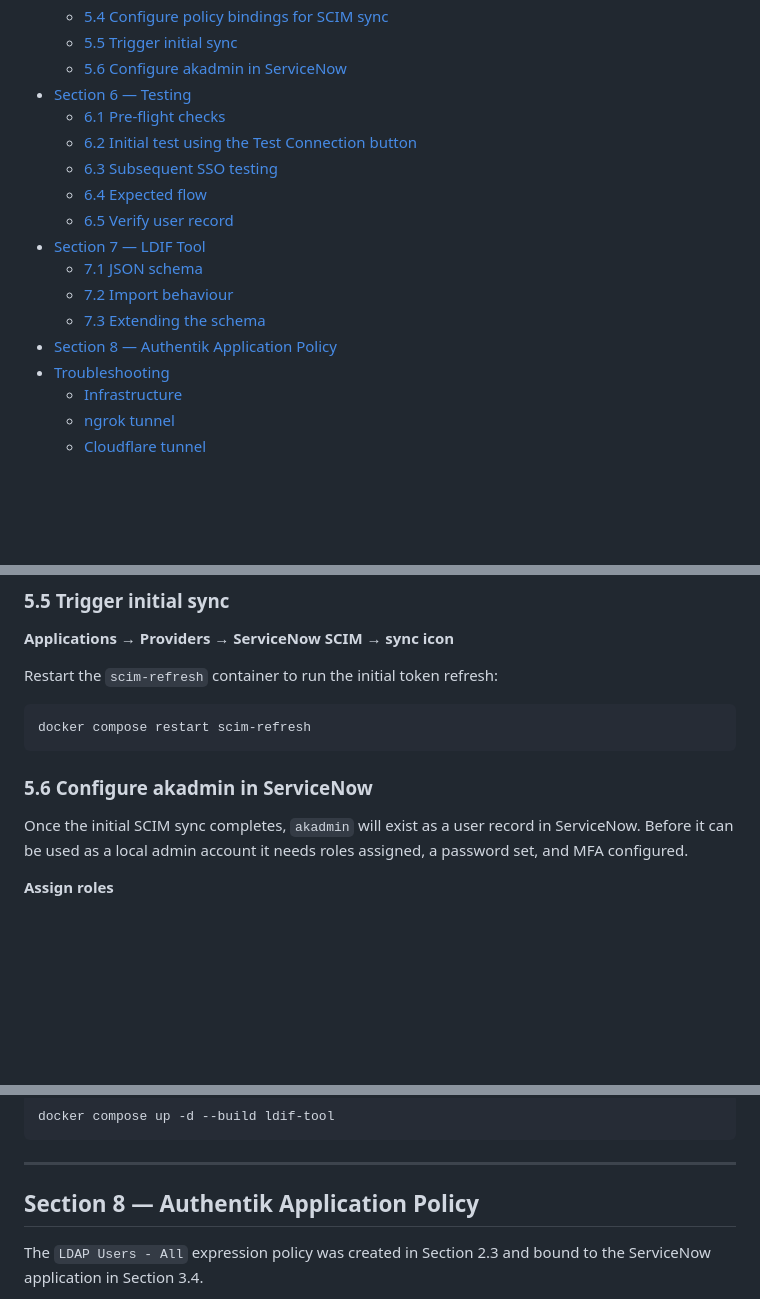
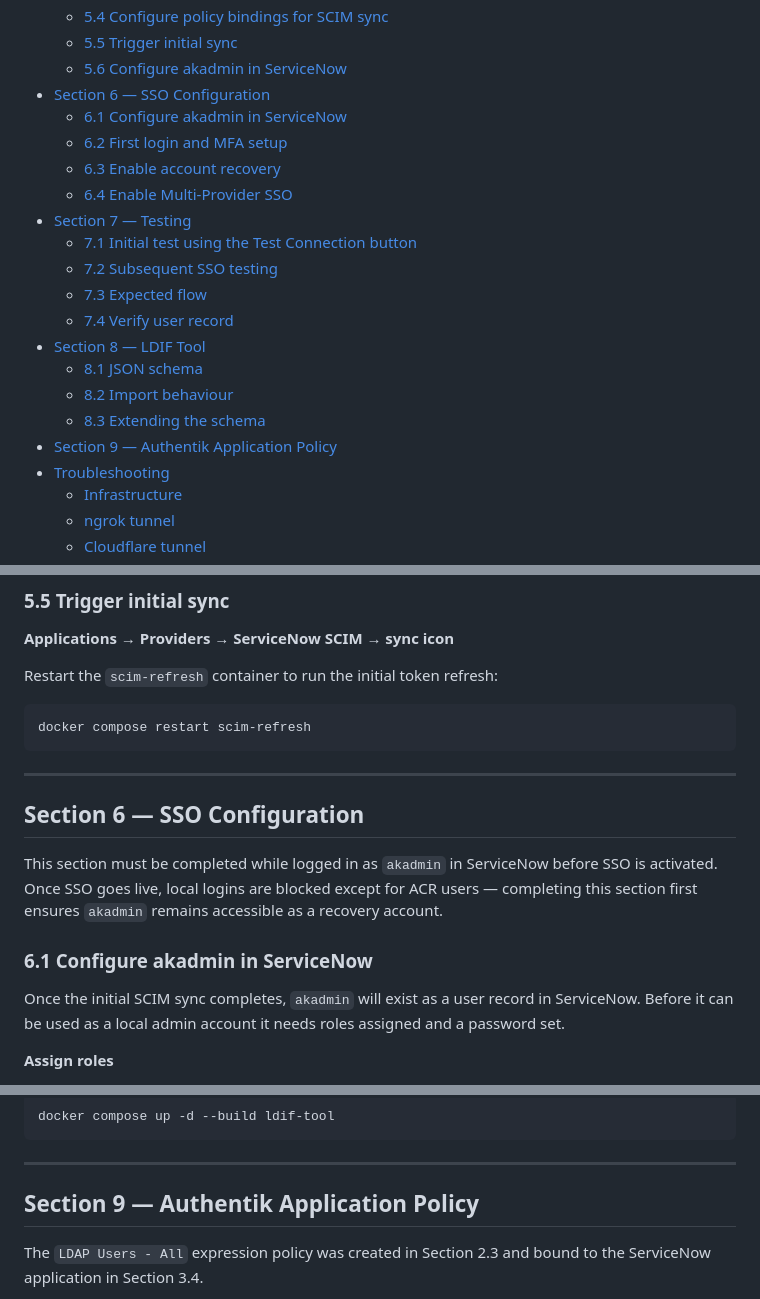
Before and after one commit to IamSam-O/SSO-ServiceNow-Auth-Sandbox, a Markdown page: CONFIGURATION.md, 3 parts joined by grey strips. GitHub-like rendering; blank space fills up the shorter version.

````diff
--- a/CONFIGURATION.md
+++ b/CONFIGURATION.md
@@ -49,17 +49,21 @@ Complete these sections in order. Each section depends on the previous one.
   - [5.4 Configure policy bindings for SCIM sync](#54-configure-policy-bindings-for-scim-sync)
   - [5.5 Trigger initial sync](#55-trigger-initial-sync)
   - [5.6 Configure akadmin in ServiceNow](#56-configure-akadmin-in-servicenow)
-- [Section 6 — Testing](#section-6--testing)
-  - [6.1 Pre-flight checks](#61-pre-flight-checks)
-  - [6.2 Initial test using the Test Connection button](#62-initial-test-using-the-test-connection-button)
-  - [6.3 Subsequent SSO testing](#63-subsequent-sso-testing)
-  - [6.4 Expected flow](#64-expected-flow)
-  - [6.5 Verify user record](#65-verify-user-record)
-- [Section 7 — LDIF Tool](#section-7--ldif-tool)
-  - [7.1 JSON schema](#71-json-schema)
-  - [7.2 Import behaviour](#72-import-behaviour)
-  - [7.3 Extending the schema](#73-extending-the-schema)
-- [Section 8 — Authentik Application Policy](#section-8--authentik-application-policy)
+- [Section 6 — SSO Configuration](#section-6--sso-configuration)
+  - [6.1 Configure akadmin in ServiceNow](#61-configure-akadmin-in-servicenow)
+  - [6.2 First login and MFA setup](#62-first-login-and-mfa-setup)
+  - [6.3 Enable account recovery](#63-enable-account-recovery)
+  - [6.4 Enable Multi-Provider SSO](#64-enable-multi-provider-sso)
+- [Section 7 — Testing](#section-7--testing)
+  - [7.1 Initial test using the Test Connection button](#71-initial-test-using-the-test-connection-button)
+  - [7.2 Subsequent SSO testing](#72-subsequent-sso-testing)
+  - [7.3 Expected flow](#73-expected-flow)
+  - [7.4 Verify user record](#74-verify-user-record)
+- [Section 8 — LDIF Tool](#section-8--ldif-tool)
+  - [8.1 JSON schema](#81-json-schema)
+  - [8.2 Import behaviour](#82-import-behaviour)
+  - [8.3 Extending the schema](#83-extending-the-schema)
+- [Section 9 — Authentik Application Policy](#section-9--authentik-application-policy)
 - [Troubleshooting](#troubleshooting)
   - [Infrastructure](#infrastructure)
   - [ngrok tunnel](#ngrok-tunnel)
@@ -858,11 +865,20 @@ Restart the `scim-refresh` container to run the initial token refresh:
 docker compose restart scim-refresh
 ```
 
-### 5.6 Configure akadmin in ServiceNow
+---
+
+## Section 6 — SSO Configuration
+
+This section must be completed while logged in as `akadmin` in ServiceNow
+before SSO is activated. Once SSO goes live, local logins are blocked except
+for ACR users — completing this section first ensures `akadmin` remains
+accessible as a recovery account.
+
+### 6.1 Configure akadmin in ServiceNow
 
 Once the initial SCIM sync completes, `akadmin` will exist as a user record in
 ServiceNow. Before it can be used as a local admin account it needs roles
-assigned, a password set, and MFA configured.
+assigned and a password set.
 
 **Assign roles**
 
@@ -1021,7 +1067,7 @@ docker compose up -d --build ldif-tool
 
 ---
 
-## Section 8 — Authentik Application Policy
+## Section 9 — Authentik Application Policy
 
 The `LDAP Users - All` expression policy was created in Section 2.3 and bound
 to the ServiceNow application in Section 3.4.
````
Also changed, not shown: other parts of CONFIGURATION.md (+84 -51 lines).
